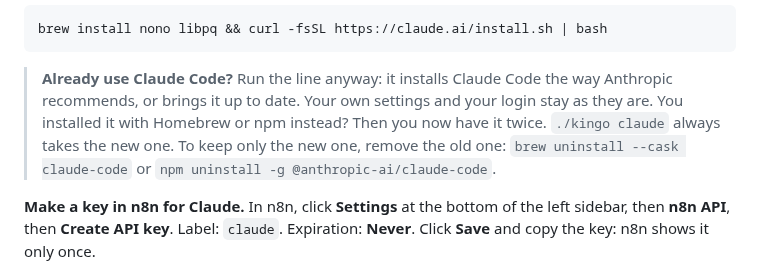
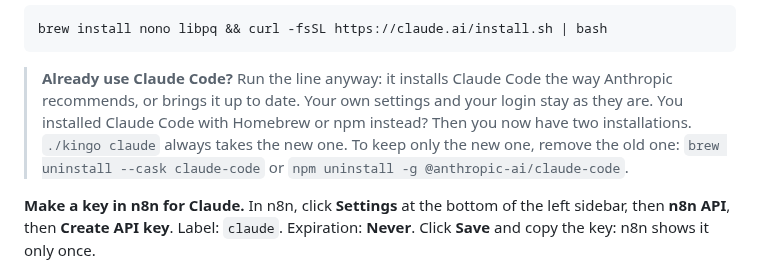
Before and after one commit to frankhuettner/kingo-pod, a Markdown page: docs/USING-MAC.md, the part around the change. Drawn GitHub-style.

Commit message:
docs/USING-MAC.md, USING-WINDOWS.md: "Already use Claude Code?" says two installations, as the homework does
Co-Authored-By: Claude Opus 5.5 <noreply@anthropic.com>

```diff
--- a/docs/USING-MAC.md
+++ b/docs/USING-MAC.md
@@ -186,8 +186,9 @@ brew install nono libpq && curl -fsSL https://claude.ai/install.sh | bash
 
 > **Already use Claude Code?** Run the line anyway: it installs Claude Code
 > the way Anthropic recommends, or brings it up to date. Your own settings and
-> your login stay as they are. You installed it with Homebrew or npm instead?
-> Then you now have it twice. `./kingo claude` always takes the new one. To
+> your login stay as they are. You installed Claude Code with Homebrew or npm
+> instead? Then you now have two installations. `./kingo claude` always takes
+> the new one. To
 > keep only the new one, remove the old one: `brew uninstall --cask claude-code`
 > or `npm uninstall -g @anthropic-ai/claude-code`.
 
```
Also changed, not shown: docs/USING-WINDOWS.md (+3 -2 lines).
